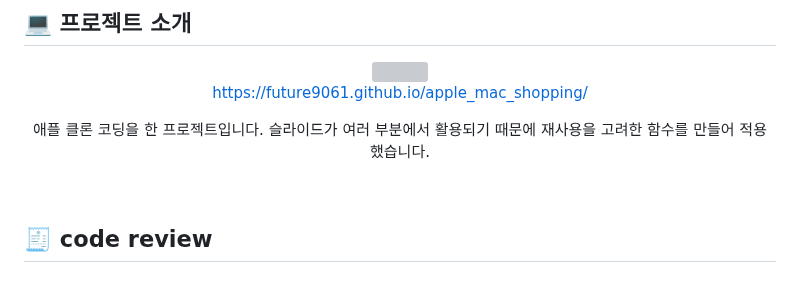
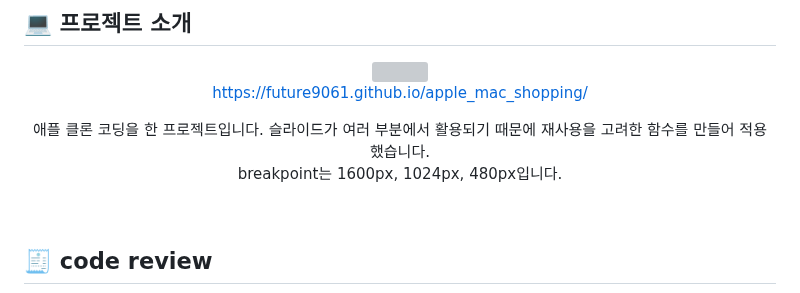
Before and after one commit to future9061/apple_mac_shopping, a Markdown page: README.md, the part around the change. GitHub-like rendering; grey boxes are pictures that could not be loaded.

```diff
--- a/README.md
+++ b/README.md
@@ -17,7 +17,9 @@
   https://future9061.github.io/apple_mac_shopping/
 
    <p align="start">
-    애플 클론 코딩을 한 프로젝트입니다. 슬라이드가 여러 부분에서 활용되기 때문에 재사용을 고려한 함수를 만들어 적용 했습니다.
+    애플 클론 코딩을 한 프로젝트입니다. 슬라이드가 여러 부분에서 활용되기 때문에 재사용을 고려한 함수를 만들어 적용 했습니다.<br />
+    breakpoint는 1600px, 1024px, 480px입니다.
+
    </p>
 </div>
 
```
